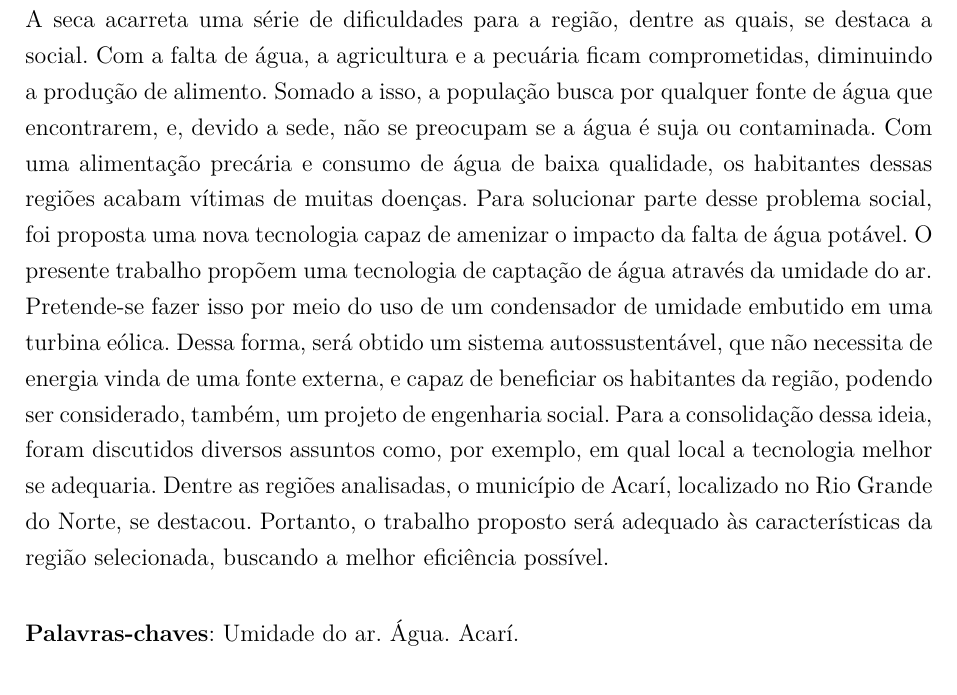
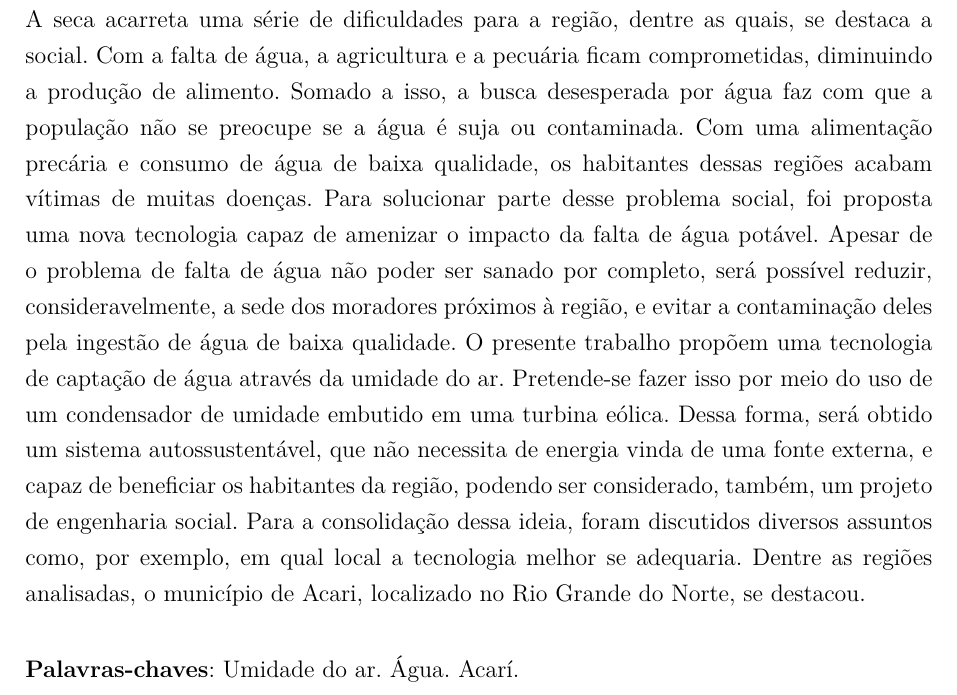
Before and after one commit to italopaiva/PA31-PI1, a LaTeX thesis (pa31.tex, which reads editaveis/resumo.tex): part of page 4 of 128, cut so that both start at the same text. Compiled offline with pdfLaTeX; a LaTeX package or settings file that is missing is left out.

Commit message:
Arrumando o resumo

```diff
--- a/editaveis/resumo.tex
+++ b/editaveis/resumo.tex
@@ -1,16 +1,18 @@
 \begin{resumo}
+
  A escassez de água é um problema comum em diversas regiões do Brasil e do mundo. A seca acarreta uma série de dificuldades
  para a região, dentre as quais, se destaca a social. Com a falta  de água, a agricultura e a pecuária ficam comprometidas,
- diminuindo a produção de alimento. Somado a isso, a população busca  por qualquer fonte de água que encontrarem, e, devido
- a sede,  não se preocupam se a água é suja ou contaminada. Com uma alimentação precária e consumo de água de baixa qualidade,
- os habitantes dessas regiões acabam vítimas de muitas doenças. Para solucionar parte desse problema social, foi proposta uma
- nova tecnologia capaz de amenizar o impacto da falta de água potável. O presente trabalho propõem uma tecnologia de captação
- de água através da umidade do ar. Pretende-se fazer isso por meio do uso de um condensador de umidade embutido em uma turbina
- eólica. Dessa forma, será obtido um sistema autossustentável, que não necessita de energia vinda de uma fonte externa, e capaz
- de beneficiar os habitantes da região, podendo ser considerado, também, um projeto de engenharia social. Para a consolidação
- dessa ideia, foram discutidos diversos assuntos como, por exemplo, em qual local a tecnologia melhor se adequaria.
- Dentre as regiões analisadas, o município de Acarí, localizado no Rio Grande do Norte, se destacou. Portanto, o trabalho
- proposto será adequado às características da região selecionada, buscando a melhor eficiência possível.
+ diminuindo a produção de alimento. Somado a isso, a busca desesperada por água faz com que a população não se preocupe se a
+ água é suja ou contaminada. Com uma alimentação precária e consumo de água de baixa qualidade, os habitantes dessas regiões
+ acabam vítimas de muitas doenças. Para solucionar parte desse problema social, foi proposta uma nova tecnologia capaz de
+ amenizar o impacto da falta de água potável. Apesar de o problema de falta de água não poder ser sanado por completo,
+ será possível reduzir, consideravelmente, a sede dos moradores próximos à região, e evitar a contaminação deles pela
+ ingestão de água de baixa qualidade. O presente trabalho propõem uma tecnologia de captação de água através da umidade
+ do ar. Pretende-se fazer isso por meio do uso de um condensador de umidade embutido em uma turbina eólica. Dessa forma,
+ será obtido um sistema autossustentável, que não necessita de energia vinda de uma fonte externa, e capaz de beneficiar
+ os habitantes da região, podendo ser considerado, também, um projeto de engenharia social. Para a consolidação dessa ideia,
+ foram discutidos diversos assuntos como, por exemplo, em qual local a tecnologia melhor se adequaria. Dentre as regiões
+ analisadas, o município de Acari, localizado no Rio Grande do Norte, se destacou.
 
  \vspace{\onelineskip}
 
```
